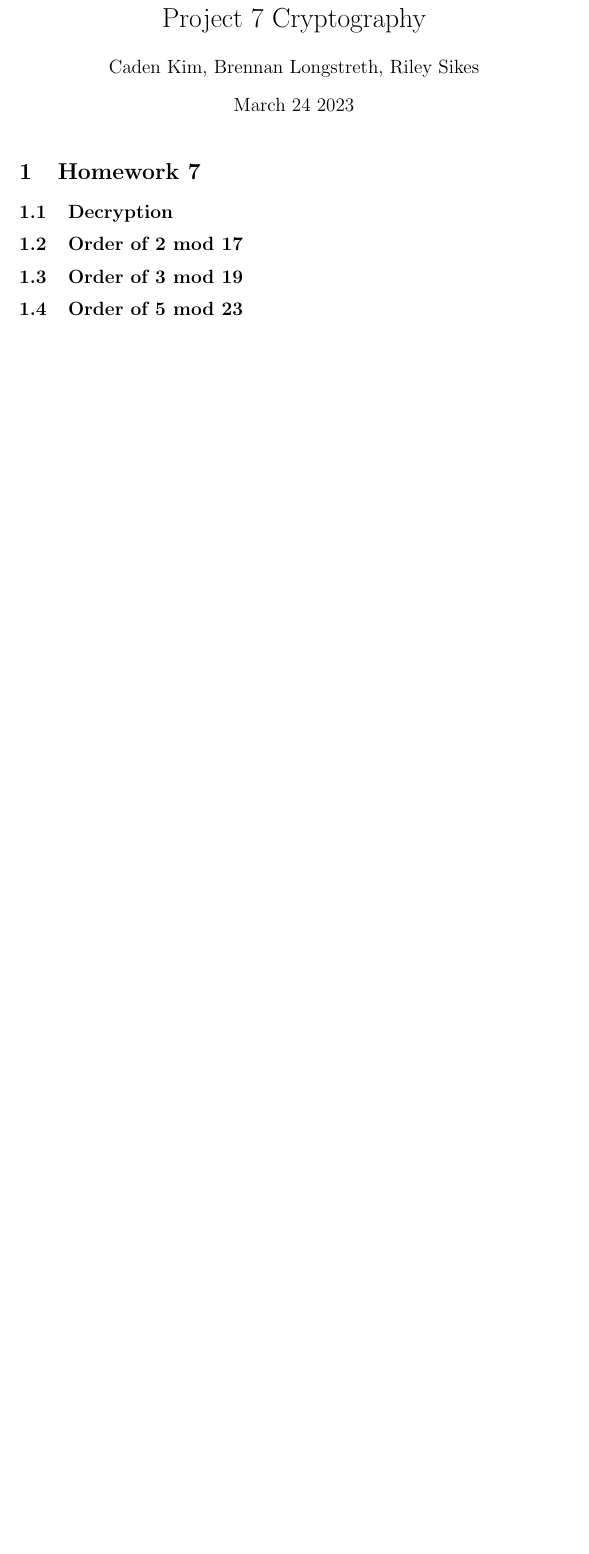
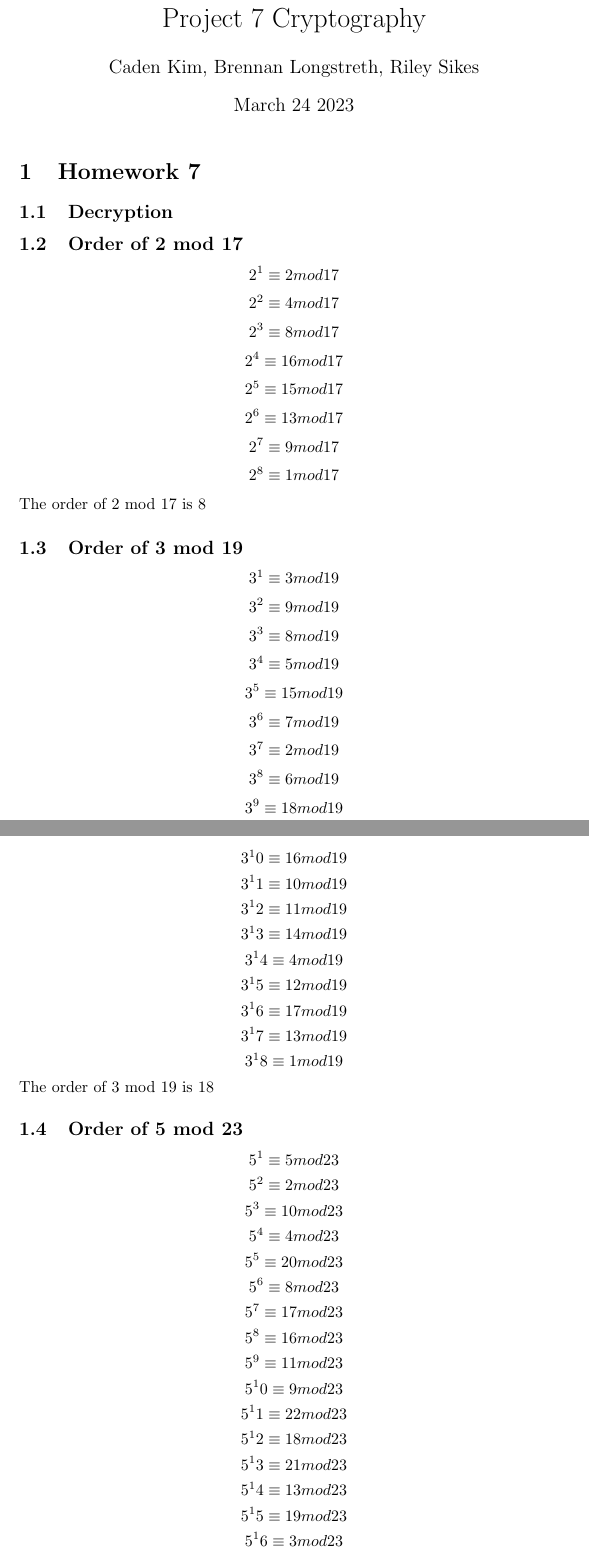
Before and after one commit to Ckim6/porgerct7CPSC353, a LaTeX document (Project7.tex): part of the page before the commit and two parts of pages 1 and 2 of 3 after it, the two joined at a grey line, cut so that both start at the same text, the shorter picture padded with empty space. Compiled offline with pdfLaTeX.

Commit message:
2, 3, 4, and 5 are done

```diff
--- a/Project7.tex
+++ b/Project7.tex
@@ -20,9 +20,54 @@
 %%%%% Hint for problems 2 - 4:
 % The obvious approach is to do a brute force search of all relevant exponents, stopping at the appropriate time.  You may write a Sage list comprehension  to produce a list of  tuples of the form: (n,q^n mod k) where q is the integer whose order you are looking for, n is the exponent, and k is the modulus.  You can determine by inspection the order of n.   If you use the brute force technique, show all computations.  If you use the sage technique, show the single line list comprehension.  In either case, make an argument.
 \subsection{Order of 2 mod 17}
+$$2^1 \equiv 2 mod 17$$
+$$2^2 \equiv 4 mod 17$$
+$$2^3 \equiv 8 mod 17$$
+$$2^4 \equiv 16 mod 17$$
+$$2^5 \equiv 15 mod 17$$
+$$2^6 \equiv 13 mod 17$$
+$$2^7 \equiv 9 mod 17$$
+$$2^8 \equiv 1 mod 17$$
+The order of 2 mod 17 is 8
 
 %%%%%%%%%%% PROBLEM 3 %%%%%%%%%%%
 \subsection{Order of 3 mod 19}
+$$3^1 \equiv 3 mod 19$$
+$$3^2 \equiv 9 mod 19$$
+$$3^3 \equiv 8 mod 19$$
+$$3^4 \equiv 5 mod 19$$
+$$3^5 \equiv 15 mod 19$$
+$$3^6 \equiv 7 mod 19$$
+$$3^7 \equiv 2 mod 19$$
+$$3^8 \equiv 6 mod 19$$
+$$3^9 \equiv 18 mod 19$$
+$$3^10 \equiv 16 mod 19$$
+$$3^11 \equiv 10 mod 19$$
+$$3^12 \equiv 11 mod 19$$
+$$3^13 \equiv 14 mod 19$$
+$$3^14 \equiv 4 mod 19$$
+$$3^15 \equiv 12 mod 19$$
+$$3^16 \equiv 17 mod 19$$
+$$3^17 \equiv 13 mod 19$$
+$$3^18 \equiv 1 mod 19$$
+The order of 3 mod 19 is 18
 
 %%%%%%%%%%% PROBLEM 4 %%%%%%%%%%%
 \subsection{Order of 5 mod 23}
+$$5^1 \equiv 5 mod 23$$
+$$5^2 \equiv 2 mod 23$$
+$$5^3 \equiv 10 mod 23$$
+$$5^4 \equiv 4 mod 23$$
+$$5^5 \equiv 20 mod 23$$
+$$5^6 \equiv 8 mod 23$$
+$$5^7 \equiv 17 mod 23$$
+$$5^8 \equiv 16 mod 23$$
+$$5^9 \equiv 11 mod 23$$
+$$5^10 \equiv 9 mod 23$$
+$$5^11 \equiv 22 mod 23$$
+$$5^12 \equiv 18 mod 23$$
+$$5^13 \equiv 21 mod 23$$
+$$5^14 \equiv 13 mod 23$$
+$$5^15 \equiv 19 mod 23$$
+$$5^16 \equiv 3 mod 23$$
+$$5^17 \equiv 15 mod 23$$
```
Also changed, not shown: Project7.tex (6 more changed lines).
